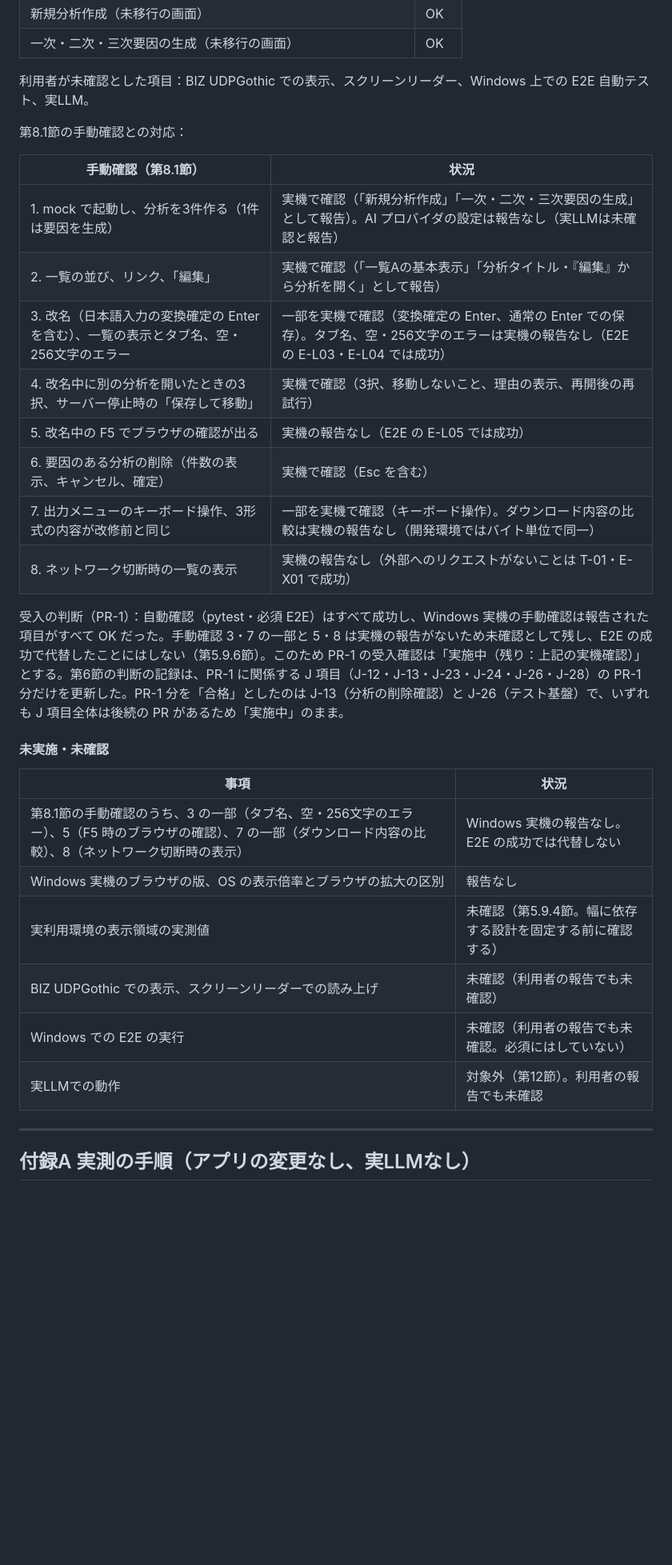
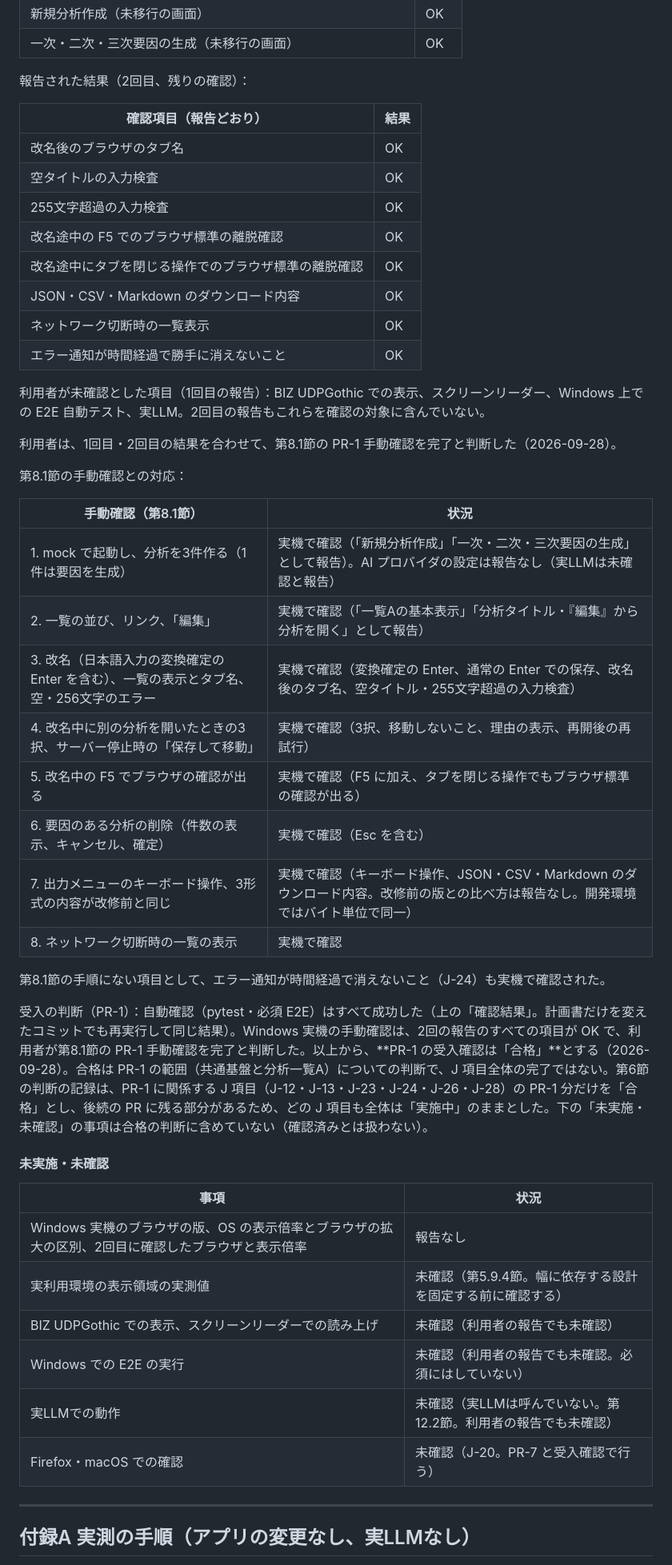
Before and after one commit to fujihara-masaki/fta-202605, a Markdown page: fta_tool/docs/ui-redesign-implementation-plan.md, the part around one of its changes. Shown at 80% size. Rendered like a GitHub page; blank space fills up the shorter version.

```diff
--- a/fta_tool/docs/ui-redesign-implementation-plan.md
+++ b/fta_tool/docs/ui-redesign-implementation-plan.md
@@ -1360,7 +1362,22 @@ pytest（`tests/test_ui_templates.py`）：T-01（3画面の HTML と全 CSS・J
 | 新規分析作成（未移行の画面） | OK |
 | 一次・二次・三次要因の生成（未移行の画面） | OK |
 
-利用者が未確認とした項目：BIZ UDPGothic での表示、スクリーンリーダー、Windows 上での E2E 自動テスト、実LLM。
+報告された結果（2回目、残りの確認）：
+
+| 確認項目（報告どおり） | 結果 |
+|---|---|
+| 改名後のブラウザのタブ名 | OK |
+| 空タイトルの入力検査 | OK |
+| 255文字超過の入力検査 | OK |
+| 改名途中の F5 でのブラウザ標準の離脱確認 | OK |
+| 改名途中にタブを閉じる操作でのブラウザ標準の離脱確認 | OK |
+| JSON・CSV・Markdown のダウンロード内容 | OK |
+| ネットワーク切断時の一覧表示 | OK |
+| エラー通知が時間経過で勝手に消えないこと | OK |
+
+利用者が未確認とした項目（1回目の報告）：BIZ UDPGothic での表示、スクリーンリーダー、Windows 上での E2E 自動テスト、実LLM。2回目の報告もこれらを確認の対象に含んでいない。
+
+利用者は、1回目・2回目の結果を合わせて、第8.1節の PR-1 手動確認を完了と判断した（2026-09-28）。
 
 第8.1節の手動確認との対応：
 
@@ -1368,25 +1385,27 @@ pytest（`tests/test_ui_templates.py`）：T-01（3画面の HTML と全 CSS・J
 |---|---|
 | 1. mock で起動し、分析を3件作る（1件は要因を生成） | 実機で確認（「新規分析作成」「一次・二次・三次要因の生成」として報告）。AI プロバイダの設定は報告なし（実LLMは未確認と報告） |
 | 2. 一覧の並び、リンク、「編集」 | 実機で確認（「一覧Aの基本表示」「分析タイトル・『編集』から分析を開く」として報告） |
-| 3. 改名（日本語入力の変換確定の Enter を含む）、一覧の表示とタブ名、空・256文字のエラー | 一部を実機で確認（変換確定の Enter、通常の Enter での保存）。タブ名、空・256文字のエラーは実機の報告なし（E2E の E-L03・E-L04 では成功） |
+| 3. 改名（日本語入力の変換確定の Enter を含む）、一覧の表示とタブ名、空・256文字のエラー | 実機で確認（変換確定の Enter、通常の Enter での保存、改名後のタブ名、空タイトル・255文字超過の入力検査） |
 | 4. 改名中に別の分析を開いたときの3択、サーバー停止時の「保存して移動」 | 実機で確認（3択、移動しないこと、理由の表示、再開後の再試行） |
-| 5. 改名中の F5 でブラウザの確認が出る | 実機の報告なし（E2E の E-L05 では成功） |
+| 5. 改名中の F5 でブラウザの確認が出る | 実機で確認（F5 に加え、タブを閉じる操作でもブラウザ標準の確認が出る） |
 | 6. 要因のある分析の削除（件数の表示、キャンセル、確定） | 実機で確認（Esc を含む） |
-| 7. 出力メニューのキーボード操作、3形式の内容が改修前と同じ | 一部を実機で確認（キーボード操作）。ダウンロード内容の比較は実機の報告なし（開発環境ではバイト単位で同一） |
-| 8. ネットワーク切断時の一覧の表示 | 実機の報告なし（外部へのリクエストがないことは T-01・E-X01 で成功） |
+| 7. 出力メニューのキーボード操作、3形式の内容が改修前と同じ | 実機で確認（キーボード操作、JSON・CSV・Markdown のダウンロード内容。改修前の版との比べ方は報告なし。開発環境ではバイト単位で同一） |
+| 8. ネットワーク切断時の一覧の表示 | 実機で確認 |
 
-受入の判断（PR-1）：自動確認（pytest・必須 E2E）はすべて成功し、Windows 実機の手動確認は報告された項目がすべて OK だった。手動確認 3・7 の一部と 5・8 は実機の報告がないため未確認として残し、E2E の成功で代替したことにはしない（第5.9.6節）。このため PR-1 の受入確認は「実施中（残り：上記の実機確認）」とする。第6節の判断の記録は、PR-1 に関係する J 項目（J-12・J-13・J-23・J-24・J-26・J-28）の PR-1 分だけを更新した。PR-1 分を「合格」としたのは J-13（分析の削除確認）と J-26（テスト基盤）で、いずれも J 項目全体は後続の PR があるため「実施中」のまま。
+第8.1節の手順にない項目として、エラー通知が時間経過で消えないこと（J-24）も実機で確認された。
+
+受入の判断（PR-1）：自動確認（pytest・必須 E2E）はすべて成功した（上の「確認結果」。計画書だけを変えたコミットでも再実行して同じ結果）。Windows 実機の手動確認は、2回の報告のすべての項目が OK で、利用者が第8.1節の PR-1 手動確認を完了と判断した。以上から、**PR-1 の受入確認は「合格」**とする（2026-09-28）。合格は PR-1 の範囲（共通基盤と分析一覧A）についての判断で、J 項目全体の完了ではない。第6節の判断の記録は、PR-1 に関係する J 項目（J-12・J-13・J-23・J-24・J-26・J-28）の PR-1 分だけを「合格」とし、後続の PR に残る部分があるため、どの J 項目も全体は「実施中」のままとした。下の「未実施・未確認」の事項は合格の判断に含めていない（確認済みとは扱わない）。
 
 #### 未実施・未確認
 
 | 事項 | 状況 |
 |---|---|
-| 第8.1節の手動確認のうち、3 の一部（タブ名、空・256文字のエラー）、5（F5 時のブラウザの確認）、7 の一部（ダウンロード内容の比較）、8（ネットワーク切断時の表示） | Windows 実機の報告なし。E2E の成功では代替しない |
-| Windows 実機のブラウザの版、OS の表示倍率とブラウザの拡大の区別 | 報告なし |
+| Windows 実機のブラウザの版、OS の表示倍率とブラウザの拡大の区別、2回目に確認したブラウザと表示倍率 | 報告なし |
 | 実利用環境の表示領域の実測値 | 未確認（第5.9.4節。幅に依存する設計を固定する前に確認する） |
 | BIZ UDPGothic での表示、スクリーンリーダーでの読み上げ | 未確認（利用者の報告でも未確認） |
 | Windows での E2E の実行 | 未確認（利用者の報告でも未確認。必須にはしていない） |
-| 実LLMでの動作 | 対象外（第12節）。利用者の報告でも未確認 |
+| 実LLMでの動作 | 未確認（実LLMは呼んでいない。第12.2節。利用者の報告でも未確認） |
+| Firefox・macOS での確認 | 未確認（J-20。PR-7 と受入確認で行う） |
 
 ---
 
```
Also changed, not shown: other parts of fta_tool/docs/ui-redesign-implementation-plan.md (+20 -18 lines).
